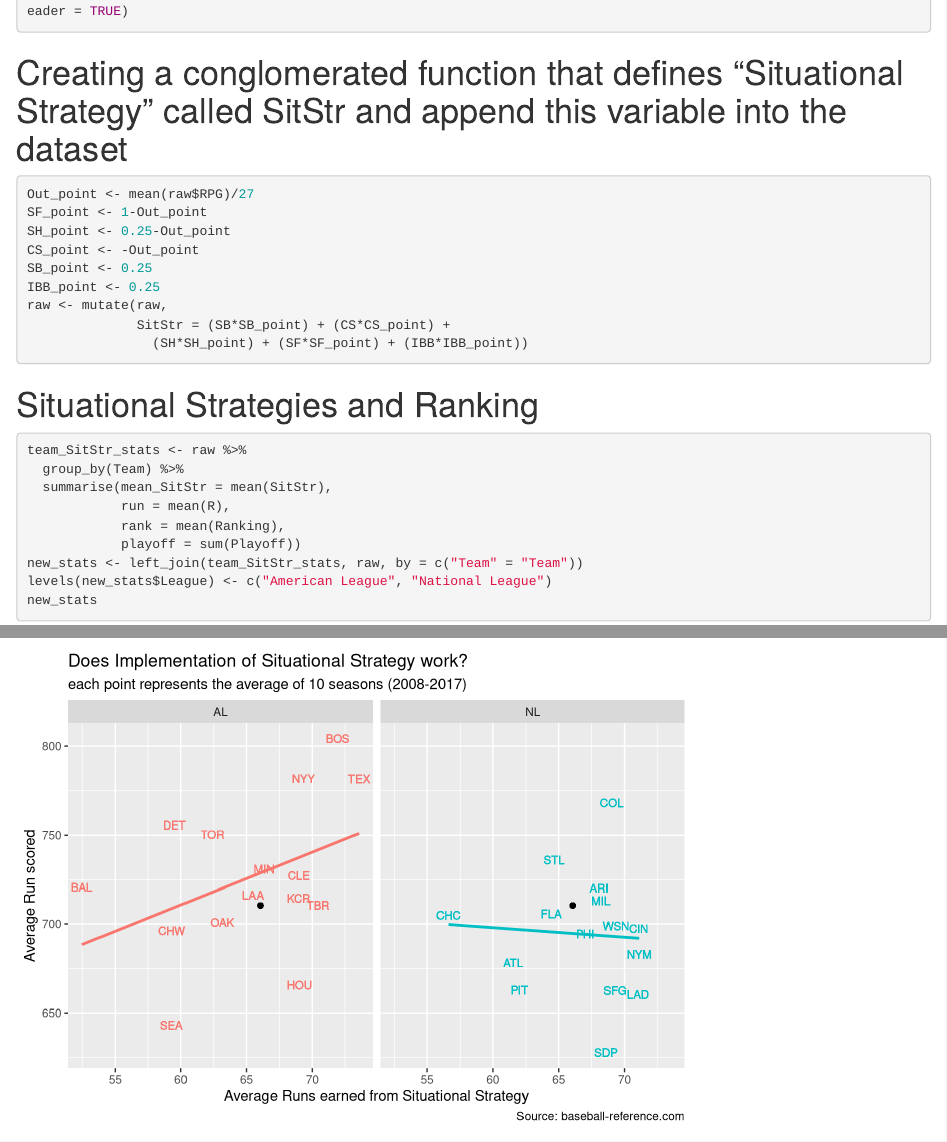
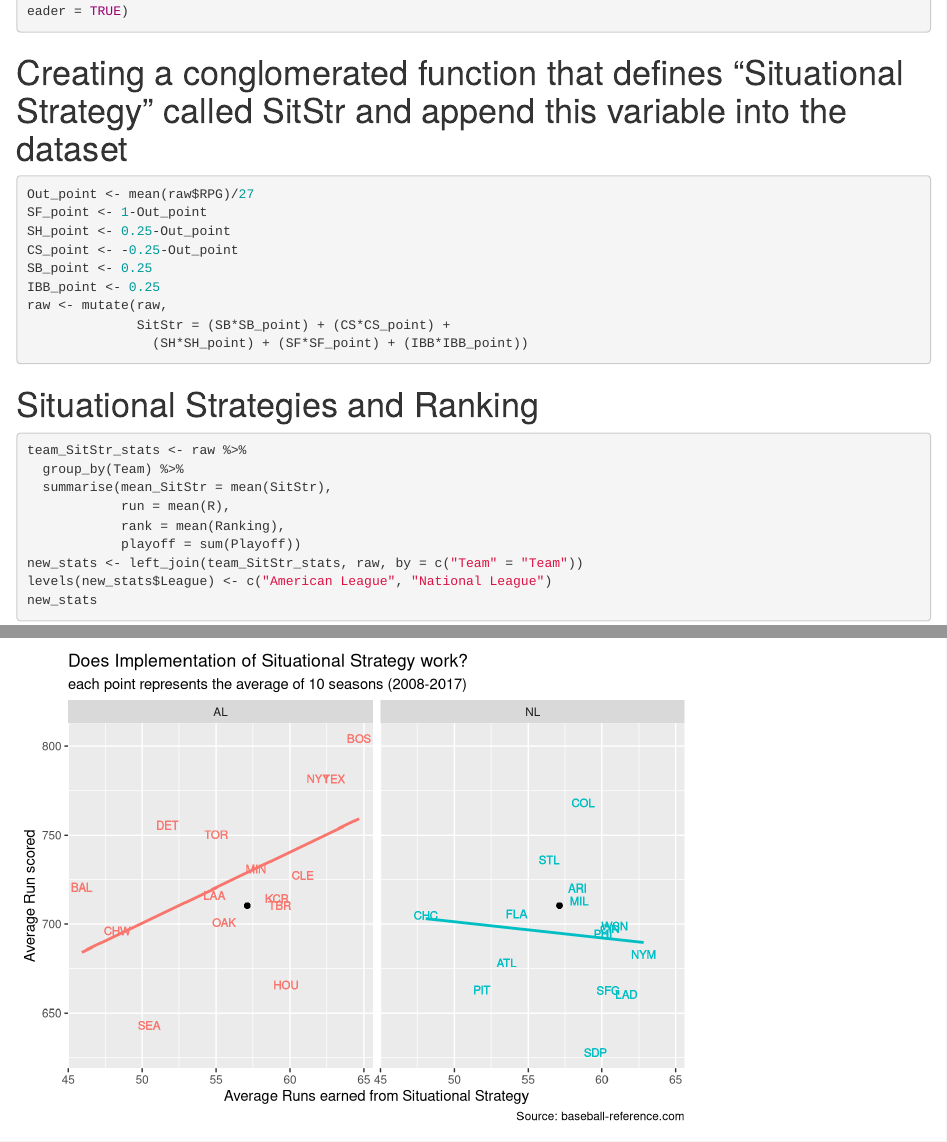
Before and after one commit to gunhojung/315_interactive_project, an R Markdown document (baseball_code.Rmd): the page in a window 1100 px wide, from 480 px down, and a second part further down, joined at a grey line. Rendered offline with R 4.5, knitr and Pandoc, with nearby package versions.

Commit message:
Update baseball_code.Rmd

```diff
--- a/baseball_code.Rmd
+++ b/baseball_code.Rmd
@@ -16,7 +16,7 @@ raw <- read.csv("https://raw.githubusercontent.com/gunhojung/315_interactive_pro
 Out_point <- mean(raw$RPG)/27
 SF_point <- 1-Out_point
 SH_point <- 0.25-Out_point
-CS_point <- -Out_point
+CS_point <- -0.25-Out_point
 SB_point <- 0.25
 IBB_point <- 0.25
 raw <- mutate(raw,
```
